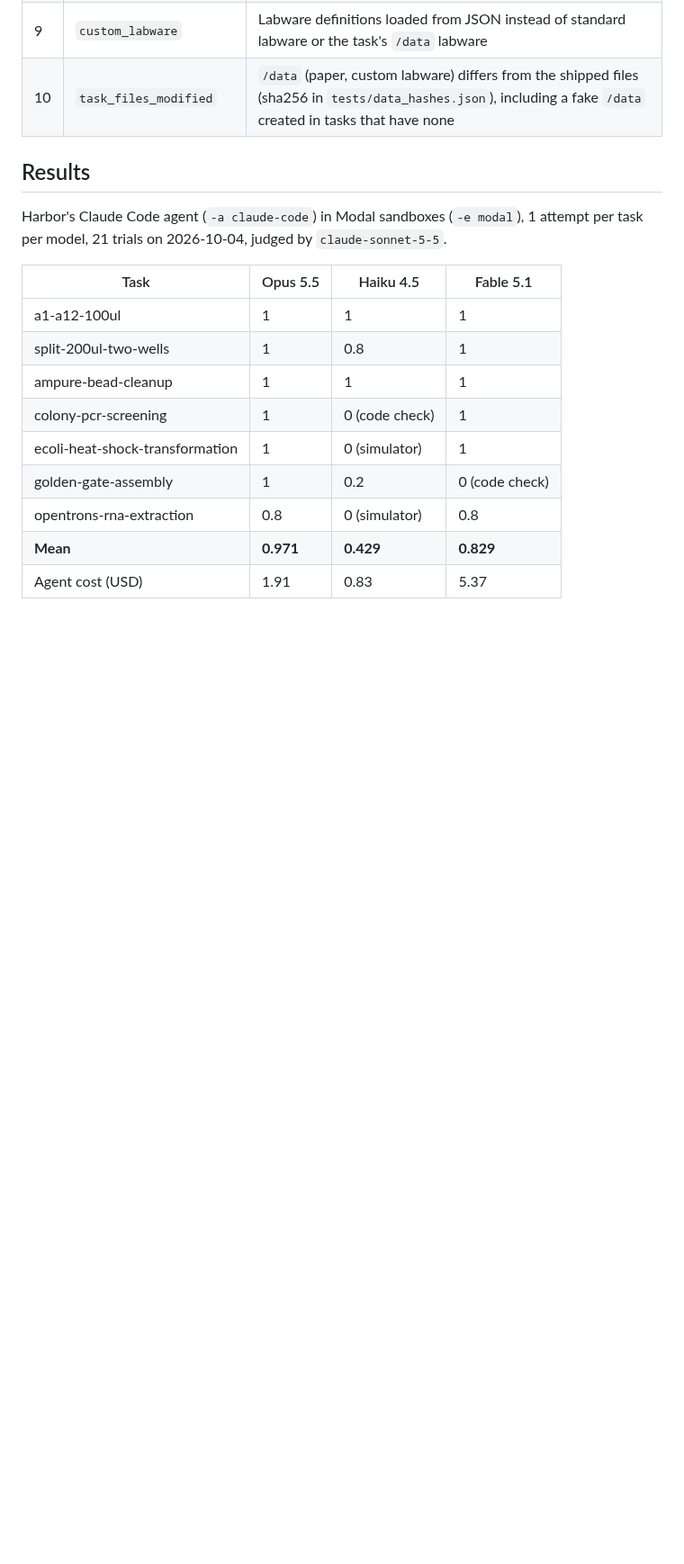
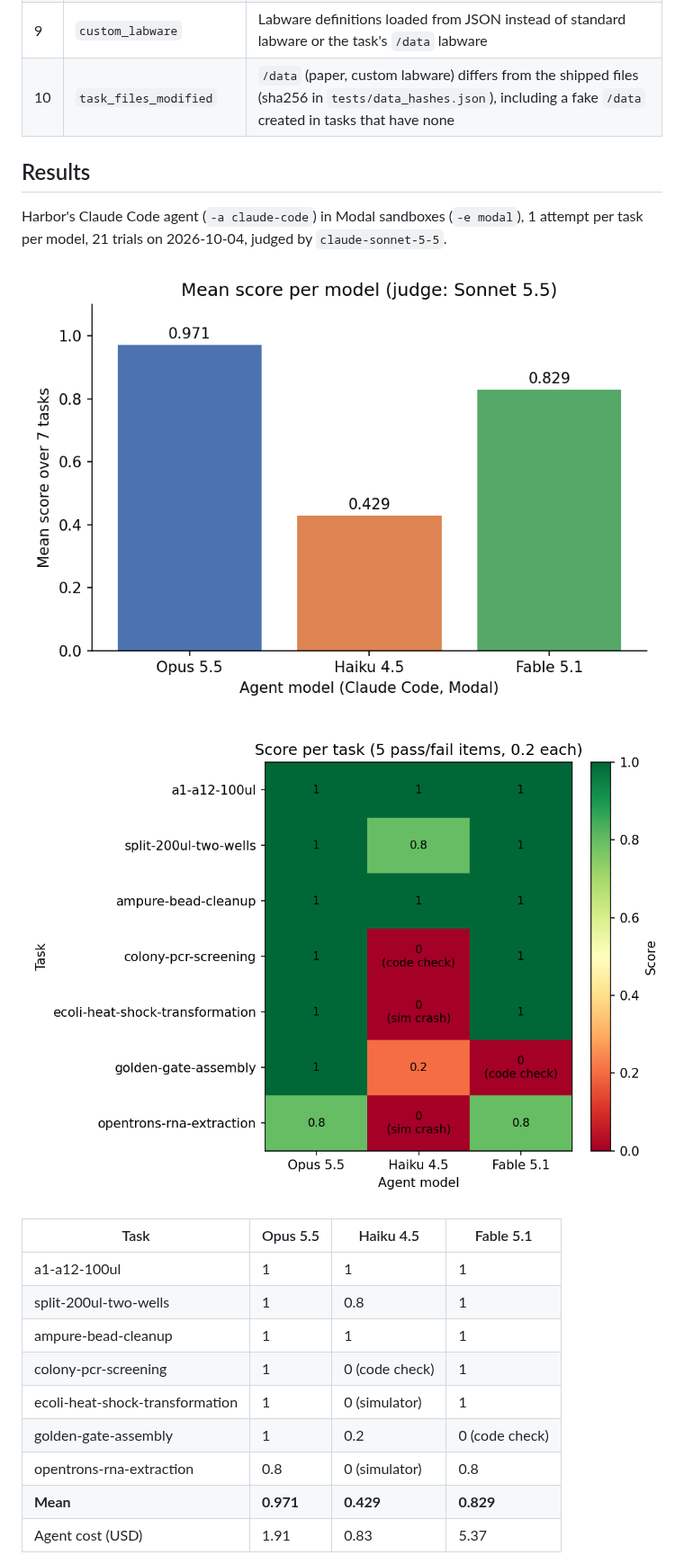
Before and after one commit to PhysicalAIBenchmarks/Text2WetLab, a Markdown page: README.md, the part around one of its changes. Shown at 90% size. Drawn GitHub-style; pictures changed too: assets/harbor_mean_scores.png (added), assets/harbor_task_heatmap.png (added); blank space fills up the shorter version.

Commit message:
README: add mean-score, per-task heatmap and cost-vs-score figures
Co-Authored-By: Devin AI <158243242+devin-ai-integration[bot]@users.noreply.github.com>

```diff
--- a/README.md
+++ b/README.md
@@ -174,6 +174,10 @@ Judged against: PLOS ONE paper (`/data/paper.txt`). Source: `tasks/harbor/opentr
 
 Harbor's Claude Code agent (`-a claude-code`) in Modal sandboxes (`-e modal`), 1 attempt per task per model, 21 trials on 2026-10-04, judged by `claude-sonnet-5-5`.
 
+![Mean score per model](assets/harbor_mean_scores.png)
+
+![Score per task and model](assets/harbor_task_heatmap.png)
+
 | Task | Opus 5.5 | Haiku 4.5 | Fable 5.1 |
 |---|---|---|---|
 | a1-a12-100ul | 1 | 1 | 1 |
```
Also changed, not shown: other parts of README.md (+2 -0 lines), assets/harbor_cost_vs_score.png (added).
